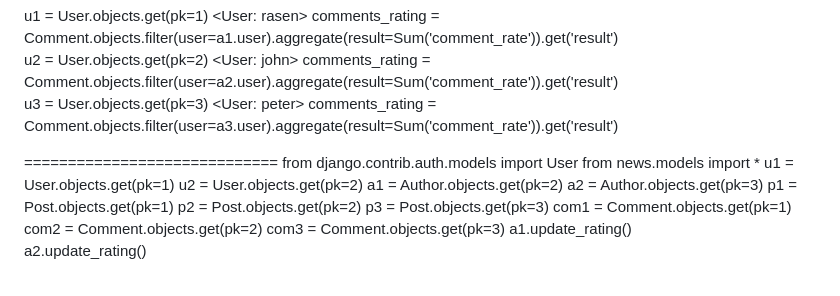
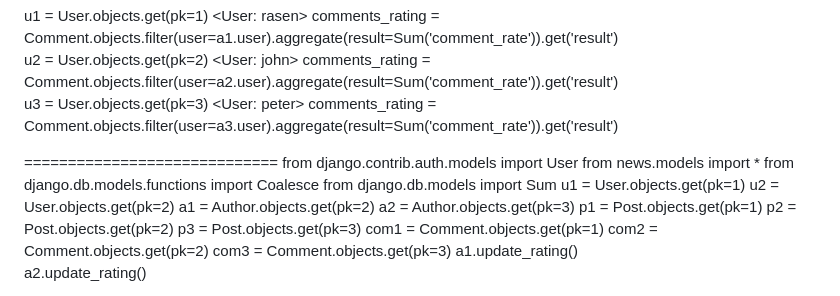
Before and after one commit to evgenijrusso/portal, a Markdown page: NewsPortal/news/notes.md, the part around the change. Rendered like a GitHub page.

Commit message:
Обновил методов модели

```diff
--- a/NewsPortal/news/notes.md
+++ b/NewsPortal/news/notes.md
@@ -103,6 +103,8 @@ comments_rating = Comment.objects.filter(user=a3.user).aggregate(result=Sum('com
 =============================
 from django.contrib.auth.models import User
 from news.models import *
+from django.db.models.functions import Coalesce
+from django.db.models import Sum
 u1 = User.objects.get(pk=1)
 u2 = User.objects.get(pk=2)
 a1 = Author.objects.get(pk=2)
```
